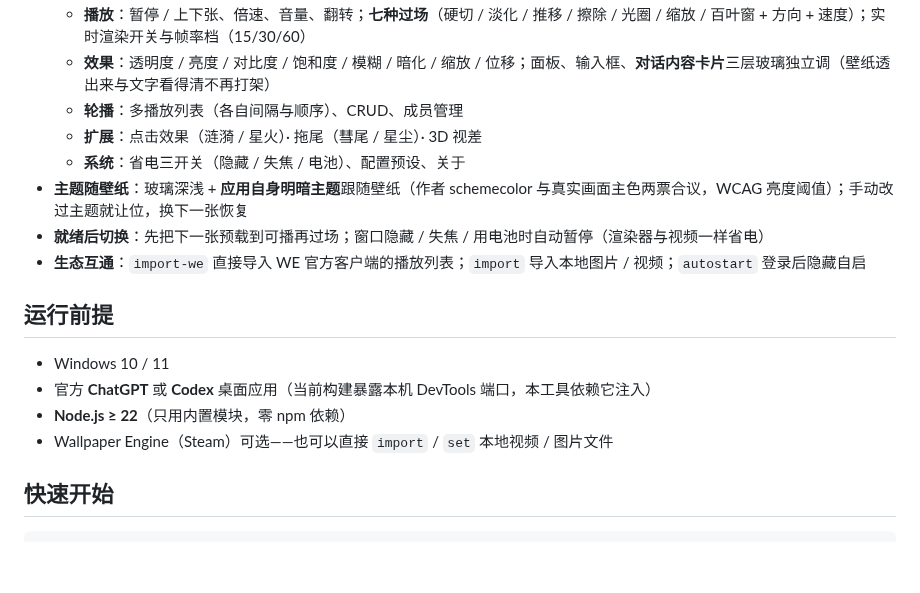
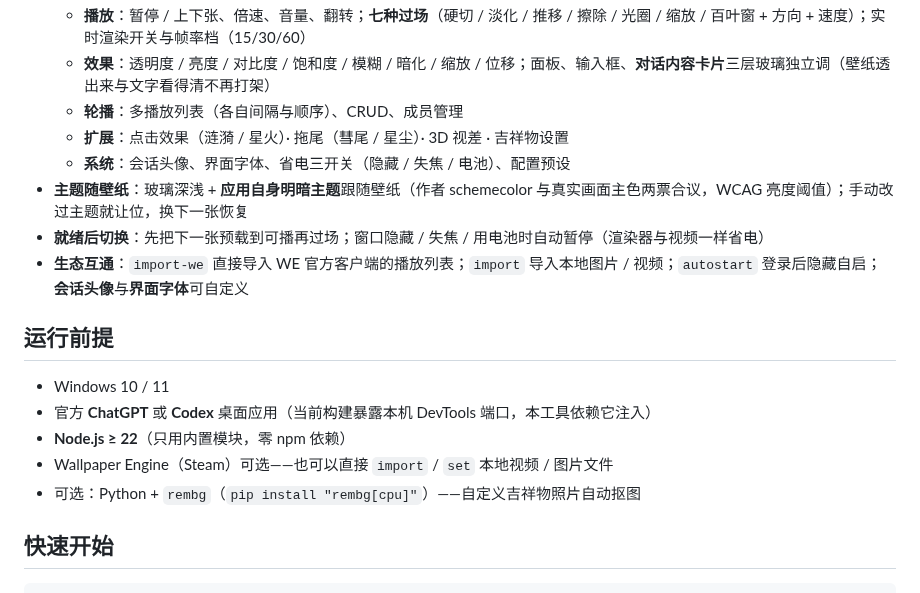
Before and after one commit to CPbianma/chatgpt-wallpaper-bridge, a Markdown page: README.md, the part around one of its changes. GitHub-like rendering; blank space fills up the shorter version.

```diff
--- a/README.md
+++ b/README.md
@@ -19,11 +51,11 @@
   - **播放**：暂停 / 上下张、倍速、音量、翻转；**七种过场**（硬切 / 淡化 / 推移 / 擦除 / 光圈 / 缩放 / 百叶窗 + 方向 + 速度）；实时渲染开关与帧率档（15/30/60）
   - **效果**：透明度 / 亮度 / 对比度 / 饱和度 / 模糊 / 暗化 / 缩放 / 位移；面板、输入框、**对话内容卡片**三层玻璃独立调（壁纸透出来与文字看得清不再打架）
   - **轮播**：多播放列表（各自间隔与顺序）、CRUD、成员管理
-  - **扩展**：点击效果（涟漪 / 星火）· 拖尾（彗尾 / 星尘）· 3D 视差
-  - **系统**：省电三开关（隐藏 / 失焦 / 电池）、配置预设、关于
+  - **扩展**：点击效果（涟漪 / 星火）· 拖尾（彗尾 / 星尘）· 3D 视差 · 吉祥物设置
+  - **系统**：会话头像、界面字体、省电三开关（隐藏 / 失焦 / 电池）、配置预设
 - **主题随壁纸**：玻璃深浅 + **应用自身明暗主题**跟随壁纸（作者 schemecolor 与真实画面主色两票合议，WCAG 亮度阈值）；手动改过主题就让位，换下一张恢复
 - **就绪后切换**：先把下一张预载到可播再过场；窗口隐藏 / 失焦 / 用电池时自动暂停（渲染器与视频一样省电）
-- **生态互通**：`import-we` 直接导入 WE 官方客户端的播放列表；`import` 导入本地图片 / 视频；`autostart` 登录后隐藏自启
+- **生态互通**：`import-we` 直接导入 WE 官方客户端的播放列表；`import` 导入本地图片 / 视频；`autostart` 登录后隐藏自启；**会话头像**与**界面字体**可自定义
 
 ## 运行前提
 
@@ -31,6 +63,7 @@
 - 官方 **ChatGPT** 或 **Codex** 桌面应用（当前构建暴露本机 DevTools 端口，本工具依赖它注入）
 - **Node.js ≥ 22**（只用内置模块，零 npm 依赖）
 - Wallpaper Engine（Steam）可选——也可以直接 `import` / `set` 本地视频 / 图片文件
+- 可选：Python + `rembg`（`pip install "rembg[cpu]"`）——自定义吉祥物照片自动抠图
 
 ## 快速开始
 
```
Also changed, not shown: other parts of README.md (+69 -12 lines), docs/showcase/library.jpg (added), docs/showcase/overview.jpg (added), docs/showcase/panel.jpg (added), docs/showcase/rope.jpg (added), 7 other files.
